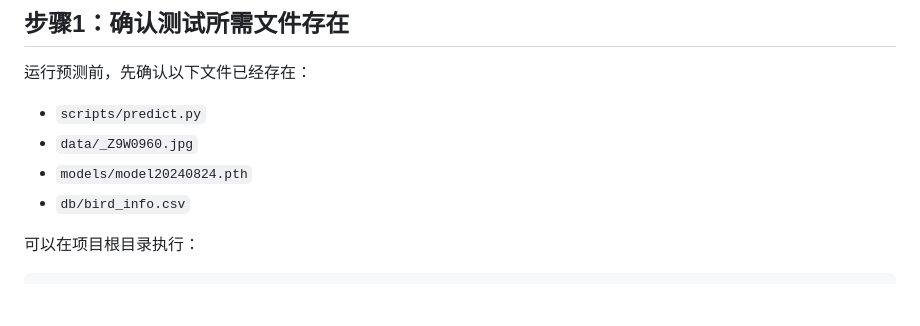
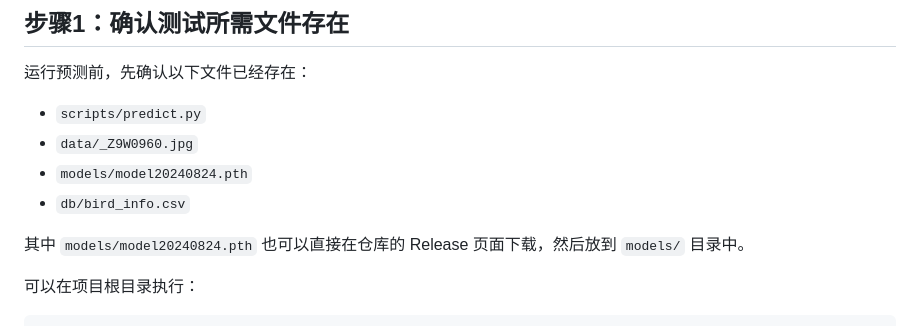
Before and after one commit to HopeStudio/Bird_Classification, a Markdown page: notes/Step2_模型预测测试.md, the part around the change. Rendered like a GitHub page; blank space fills up the shorter version.

```diff
--- a/notes/Step2_模型预测测试.md
+++ b/notes/Step2_模型预测测试.md
@@ -26,6 +26,8 @@ bird-classify
 - `data/_Z9W0960.jpg`
 - `models/model20240824.pth`
 - `db/bird_info.csv`
+
+其中 `models/model20240824.pth` 也可以直接在仓库的 Release 页面下载，然后放到 `models/` 目录中。
 
 可以在项目根目录执行：
 
```
Also changed, not shown: notes/Step1_准备环境.md (+2 -0 lines).
